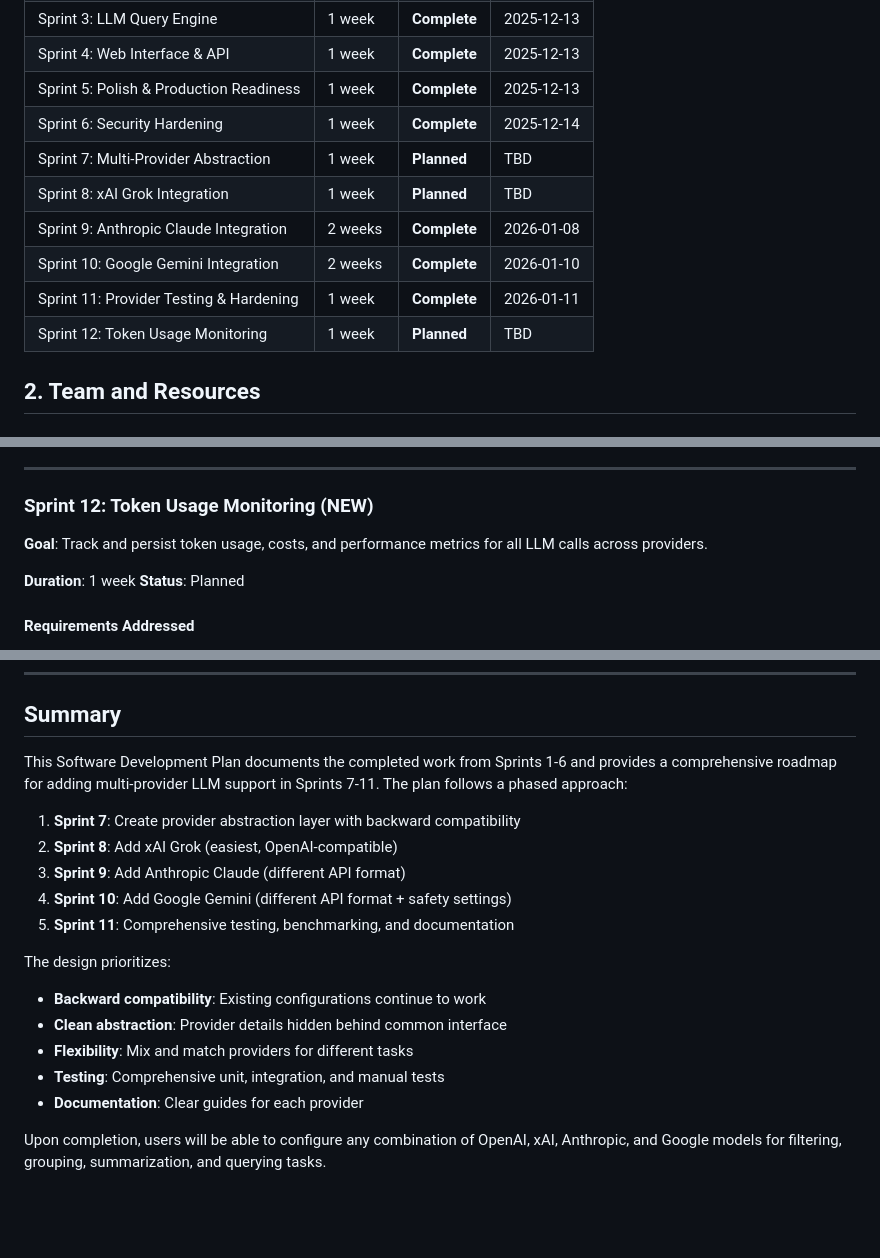
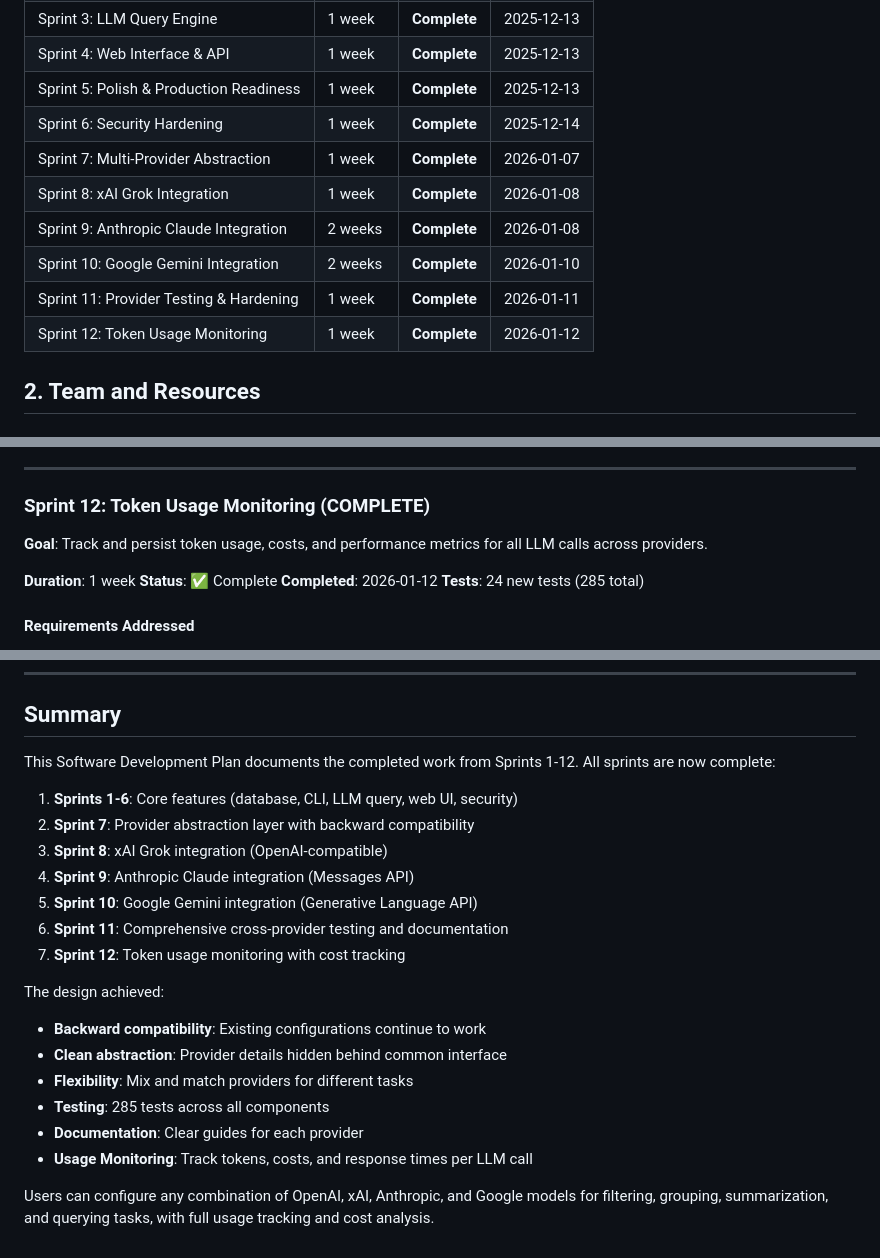
Before and after one commit to ai4altruism/rss-news-ai, a Markdown page: docs/sdp.md, 3 parts joined by grey strips. Drawn GitHub-style; blank space fills up the shorter version.

Commit message:
docs: Mark Sprint 12 as complete in sdp.md
- Update timeline table with Sprint 12 completion date
- Update Sprint 12 status to Complete with test count
- Update test coverage table (261 + 24 = 285 tests)
- Update Summary section to reflect all 12 sprints complete

Co-Authored-By: Claude Opus 4.5 <noreply@anthropic.com>

```diff
--- a/docs/sdp.md
+++ b/docs/sdp.md
@@ -31,12 +31,12 @@ RSS News AI is a Python-based application that monitors RSS feeds for generative
 | Sprint 4: Web Interface & API | 1 week | **Complete** | 2025-12-13 |
 | Sprint 5: Polish & Production Readiness | 1 week | **Complete** | 2025-12-13 |
 | Sprint 6: Security Hardening | 1 week | **Complete** | 2025-12-14 |
-| Sprint 7: Multi-Provider Abstraction | 1 week | **Planned** | TBD |
-| Sprint 8: xAI Grok Integration | 1 week | **Planned** | TBD |
+| Sprint 7: Multi-Provider Abstraction | 1 week | **Complete** | 2026-01-07 |
+| Sprint 8: xAI Grok Integration | 1 week | **Complete** | 2026-01-08 |
 | Sprint 9: Anthropic Claude Integration | 2 weeks | **Complete** | 2026-01-08 |
 | Sprint 10: Google Gemini Integration | 2 weeks | **Complete** | 2026-01-10 |
 | Sprint 11: Provider Testing & Hardening | 1 week | **Complete** | 2026-01-11 |
-| Sprint 12: Token Usage Monitoring | 1 week | **Planned** | TBD |
+| Sprint 12: Token Usage Monitoring | 1 week | **Complete** | 2026-01-12 |
 
 ## 2. Team and Resources
 
@@ -715,11 +715,13 @@ QUERY_MODEL=google:gemini-2.0-flash
 
 ---
 
-### Sprint 12: Token Usage Monitoring (NEW)
+### Sprint 12: Token Usage Monitoring (COMPLETE)
 **Goal**: Track and persist token usage, costs, and performance metrics for all LLM calls across providers.
 
 **Duration**: 1 week
-**Status**: Planned
+**Status**: ✅ Complete
+**Completed**: 2026-01-12
+**Tests**: 24 new tests (285 total)
 
 #### Requirements Addressed
 - **FR-12.1**: SQLite table for token usage tracking (Must Have)
@@ -1385,19 +1387,22 @@ Total LLM call points: **4** (all in critical paths)
 
 ## Summary
 
-This Software Development Plan documents the completed work from Sprints 1-6 and provides a comprehensive roadmap for adding multi-provider LLM support in Sprints 7-11. The plan follows a phased approach:
+This Software Development Plan documents the completed work from Sprints 1-12. All sprints are now complete:
 
-1. **Sprint 7**: Create provider abstraction layer with backward compatibility
-2. **Sprint 8**: Add xAI Grok (easiest, OpenAI-compatible)
-3. **Sprint 9**: Add Anthropic Claude (different API format)
-4. **Sprint 10**: Add Google Gemini (different API format + safety settings)
-5. **Sprint 11**: Comprehensive testing, benchmarking, and documentation
+1. **Sprints 1-6**: Core features (database, CLI, LLM query, web UI, security)
+2. **Sprint 7**: Provider abstraction layer with backward compatibility
+3. **Sprint 8**: xAI Grok integration (OpenAI-compatible)
+4. **Sprint 9**: Anthropic Claude integration (Messages API)
+5. **Sprint 10**: Google Gemini integration (Generative Language API)
+6. **Sprint 11**: Comprehensive cross-provider testing and documentation
+7. **Sprint 12**: Token usage monitoring with cost tracking
 
-The design prioritizes:
+The design achieved:
 - **Backward compatibility**: Existing configurations continue to work
 - **Clean abstraction**: Provider details hidden behind common interface
 - **Flexibility**: Mix and match providers for different tasks
-- **Testing**: Comprehensive unit, integration, and manual tests
+- **Testing**: 285 tests across all components
 - **Documentation**: Clear guides for each provider
+- **Usage Monitoring**: Track tokens, costs, and response times per LLM call
 
-Upon completion, users will be able to configure any combination of OpenAI, xAI, Anthropic, and Google models for filtering, grouping, summarization, and querying tasks.
+Users can configure any combination of OpenAI, xAI, Anthropic, and Google models for filtering, grouping, summarization, and querying tasks, with full usage tracking and cost analysis.
```
Also changed, not shown: other parts of docs/sdp.md (+1 -1 lines).
